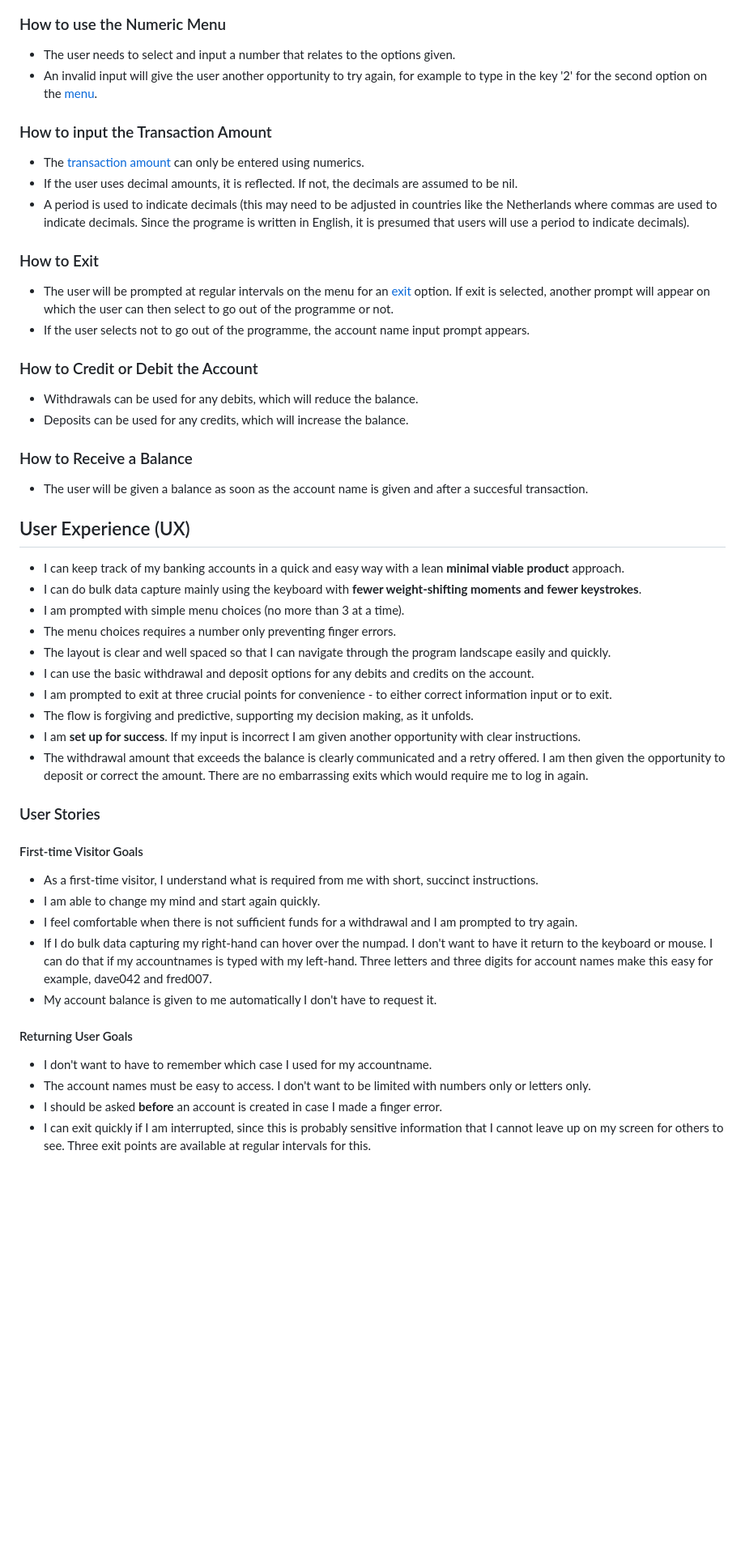
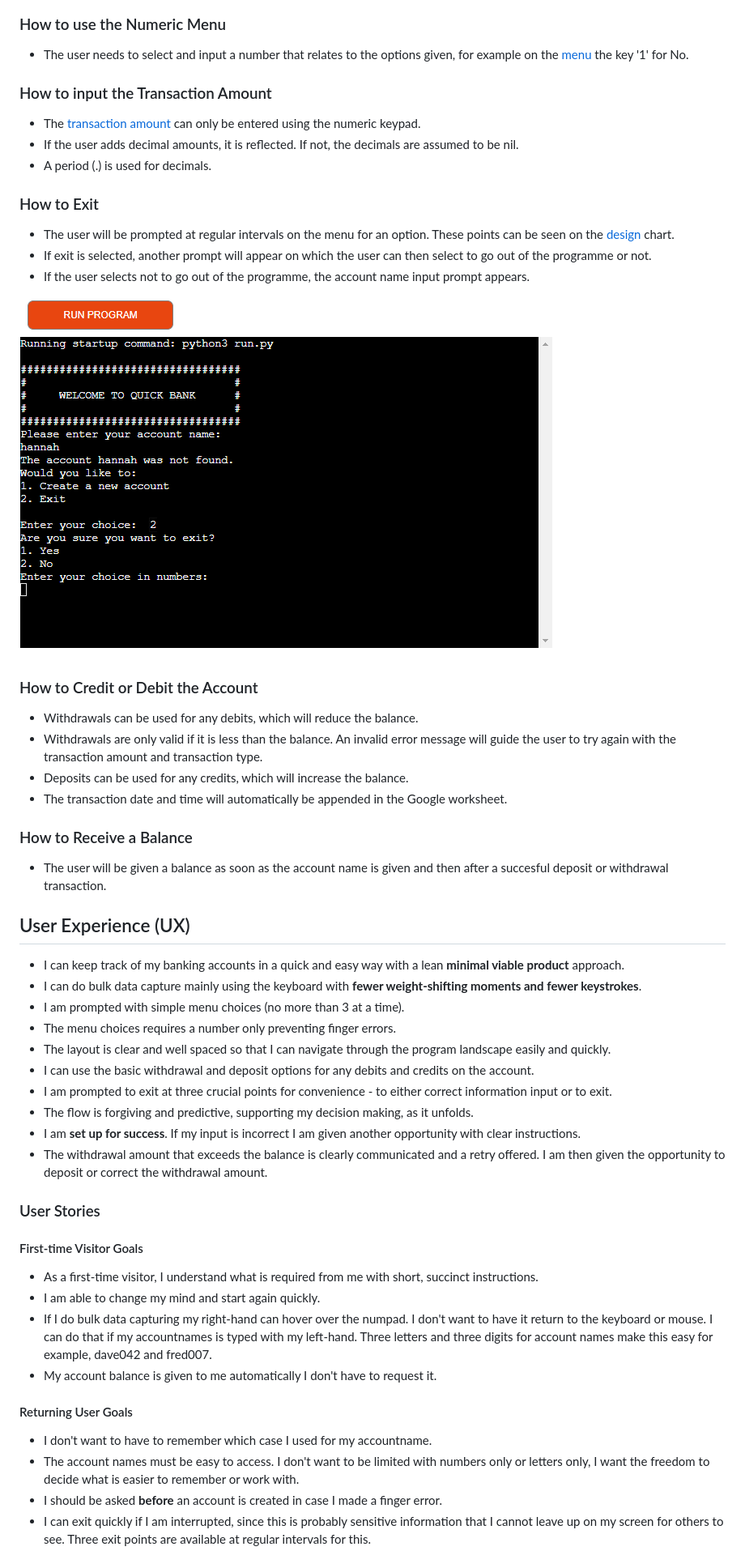
Before and after one commit to CaylinDewey/p3bank2, a Markdown page: README.md, the part around the change printed below. Shown: that part at 81% size. GitHub-like rendering; blank space fills up the shorter version.

Commit message:
Update readme with how to section

```diff
--- a/README.md
+++ b/README.md
@@ -73,24 +71,28 @@ The [logic flowchart](#design-1) gives a diagramatic layout of the programme. Th
 ![How to Input the Account Name](assets/readme/invalid_accountname.png)
 
 ### How to use the Numeric Menu
-- The user needs to select and input a number that relates to the options given.
-- An invalid input will give the user another opportunity to try again, for example to type in the key '2' for the second option on the [menu](#numerical-menu-1).
+- The user needs to select and input a number that relates to the options given, for example on the [menu](#numerical-menu-1) the key '1' for No.
 
 ### How to input the Transaction Amount
-- The [transaction amount](#transaction-amount-prompt-1) can only be entered using numerics.
-- If the user uses decimal amounts, it is reflected. If not, the decimals are assumed to be nil.
-- A period is used to indicate decimals (this may need to be adjusted in countries like the Netherlands where commas are used to indicate decimals.  Since the programe is written in English, it is presumed that users will use a period to indicate decimals).
+- The [transaction amount](#transaction-amount-prompt-1) can only be entered using the numeric keypad.
+- If the user adds decimal amounts, it is reflected. If not, the decimals are assumed to be nil.
+- A period (.) is used for decimals.
 
 ### How to Exit
-- The user will be prompted at regular intervals on the menu for an [exit](#exit-on-end-of-transaction-1) option.  If exit is selected, another prompt will appear on which the user can then select to go out of the programme or not.
+- The user will be prompted at regular intervals on the menu for an option.  These points can be seen on the [design](#design-1) chart.
+- If exit is selected, another prompt will appear on which the user can then select to go out of the programme or not.
 - If the user selects not to go out of the programme, the account name input prompt appears.
+
+![exit](assets/readme/exit_prompt.png)
 
 ### How to Credit or Debit the Account
 - Withdrawals can be used for any debits, which will reduce the balance.
+- Withdrawals are only valid if it is less than the balance. An invalid error message will guide the user to try again with the transaction amount and transaction type.
 - Deposits can be used for any credits, which will increase the balance.
+- The transaction date and time will automatically be appended in the Google worksheet.
 
 ### How to Receive a Balance
-- The user will be given a balance as soon as the account name is given and after a succesful transaction.
+- The user will be given a balance as soon as the account name is given and then after a succesful deposit or withdrawal transaction.
 
 ## User Experience (UX)
 - I can keep track of my banking accounts in a quick and easy way with a lean <b>minimal viable product</b> approach.
@@ -102,18 +104,17 @@ The [logic flowchart](#design-1) gives a diagramatic layout of the programme. Th
 - I am prompted to exit at three crucial points for convenience - to either correct information input or to exit.
 - The flow is forgiving and predictive, supporting my decision making, as it unfolds.
 - I am <b> set up for success</b>.  If my input is incorrect I am given another opportunity with clear instructions.
-- The withdrawal amount that exceeds the balance is clearly communicated and a retry offered. I am then given the opportunity to deposit or correct the amount. There are no embarrassing exits which would require me to log in again.
+- The withdrawal amount that exceeds the balance is clearly communicated and a retry offered. I am then given the opportunity to deposit or correct the withdrawal amount.
 
 ### User Stories
 #### First-time Visitor Goals
 - As a first-time visitor, I understand what is required from me with short, succinct instructions.
 - I am able to change my mind and start again quickly.
-- I feel comfortable when there is not sufficient funds for a withdrawal and I am prompted to try again.
 - If I do bulk data capturing my right-hand can hover over the numpad.  I don't want to have it return to the keyboard or mouse. I can do that if my accountnames is typed with my left-hand. Three letters and three digits for account names make this easy for example, dave042 and fred007.
 - My account balance is given to me automatically I don't have to request it.
 
 #### Returning User Goals
 - I don't want to have to remember which case I used for my accountname.
-- The account names must be easy to access. I don't want to be limited with numbers only or letters only.
+- The account names must be easy to access. I don't want to be limited with numbers only or letters only, I want the freedom to decide what is easier to remember or work with.
 - I should be asked <b>before</b> an account is created in case I made a finger error.
 - I can exit quickly if I am interrupted, since this is probably sensitive information that I cannot leave up on my screen for others to see. Three exit points are available at regular intervals for this.
```
Also changed, not shown: other parts of README.md (+10 -12 lines).
